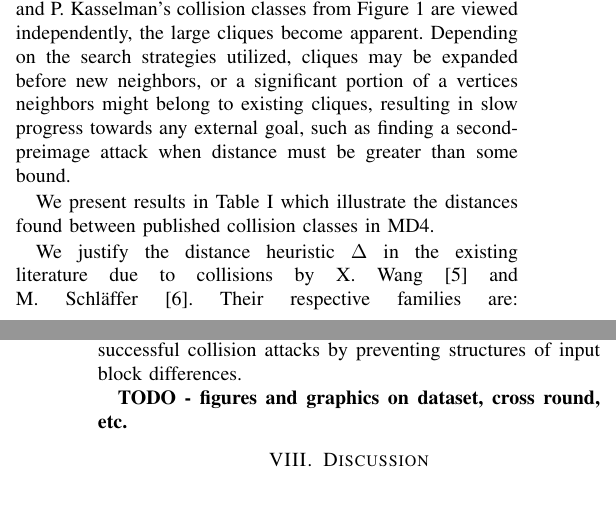
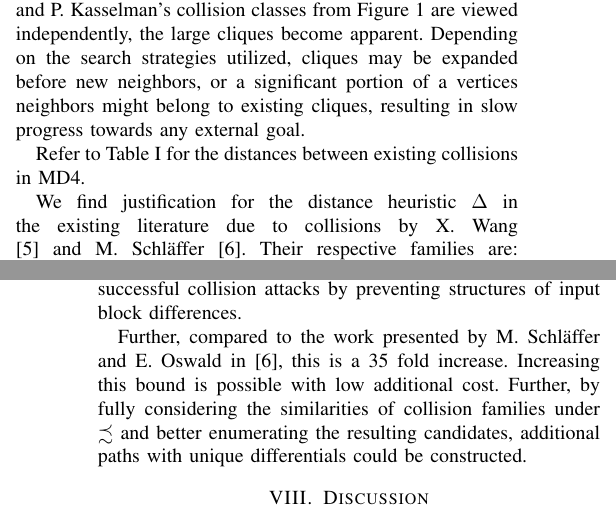
Before and after one commit to cipherboy/papers, a LaTeX paper (dsn-2018/bare_conf.tex): two parts of the columns of pages 5 and 9 of 10, joined at a grey line, cut so that both start at the same text. Compiled offline with pdfLaTeX; a missing font is replaced by an installed copy or a similar font; a LaTeX package or settings file that is missing is left out.

```diff
--- a/dsn-2018/bare_conf.tex
+++ b/dsn-2018/bare_conf.tex
@@ -951,11 +951,10 @@
 independently, the large cliques become apparent. Depending on the search
 strategies utilized, cliques may be expanded before new neighbors, or a
 significant portion of a vertices neighbors might belong to existing cliques,
-resulting in slow progress towards any external goal, such as finding
-a second-preimage attack when distance must be greater than some bound.
+resulting in slow progress towards any external goal.
 
-We present results in Table \ref{table:distance} which illustrate the
-distances found between published collision classes in MD4.
+Refer to Table \ref{table:distance} for the distances between existing
+collisions in MD4.
 
 \begin{table}
     \caption{Distance between Existing Collision Classes}
@@ -970,7 +969,7 @@
     \end{tabular}
 \end{table}
 
-We justify the distance heuristic $\Delta$ in the existing
+We find justification for the distance heuristic $\Delta$ in the existing
 literature due to collisions by  X. Wang \cite{cryptoeprint:2004:199} and
 M. Schl{\"a}ffer \cite{Schlaffer2006}. Their respective families are:
 $
@@ -1242,9 +1241,12 @@
 of the input block differential, systems can potentially prohibit successful
 collision attacks by preventing structures of input block differences.
 
-
-\textbf{TODO - figures and graphics on dataset, cross round, etc.}
-
+Further, compared to the work presented by M. Schl{\"a}ffer and E. Oswald in
+\cite{Schlaffer2006}, this is a 35 fold increase. Increasing this bound is
+possible with low additional cost. Further, by fully considering the
+similarities of collision families under $\precsim$ and better enumerating the
+resulting candidates, additional paths with unique differentials could be
+constructed.
 
 
 \section{Discussion} \label{Sec:Impacts}
```
Also changed, not shown: dsn-2018/Figs/lattice.pdf, dsn-2018/bare_conf.pdf, dsn-2018/bare_conf.tex (2 more changed lines).
